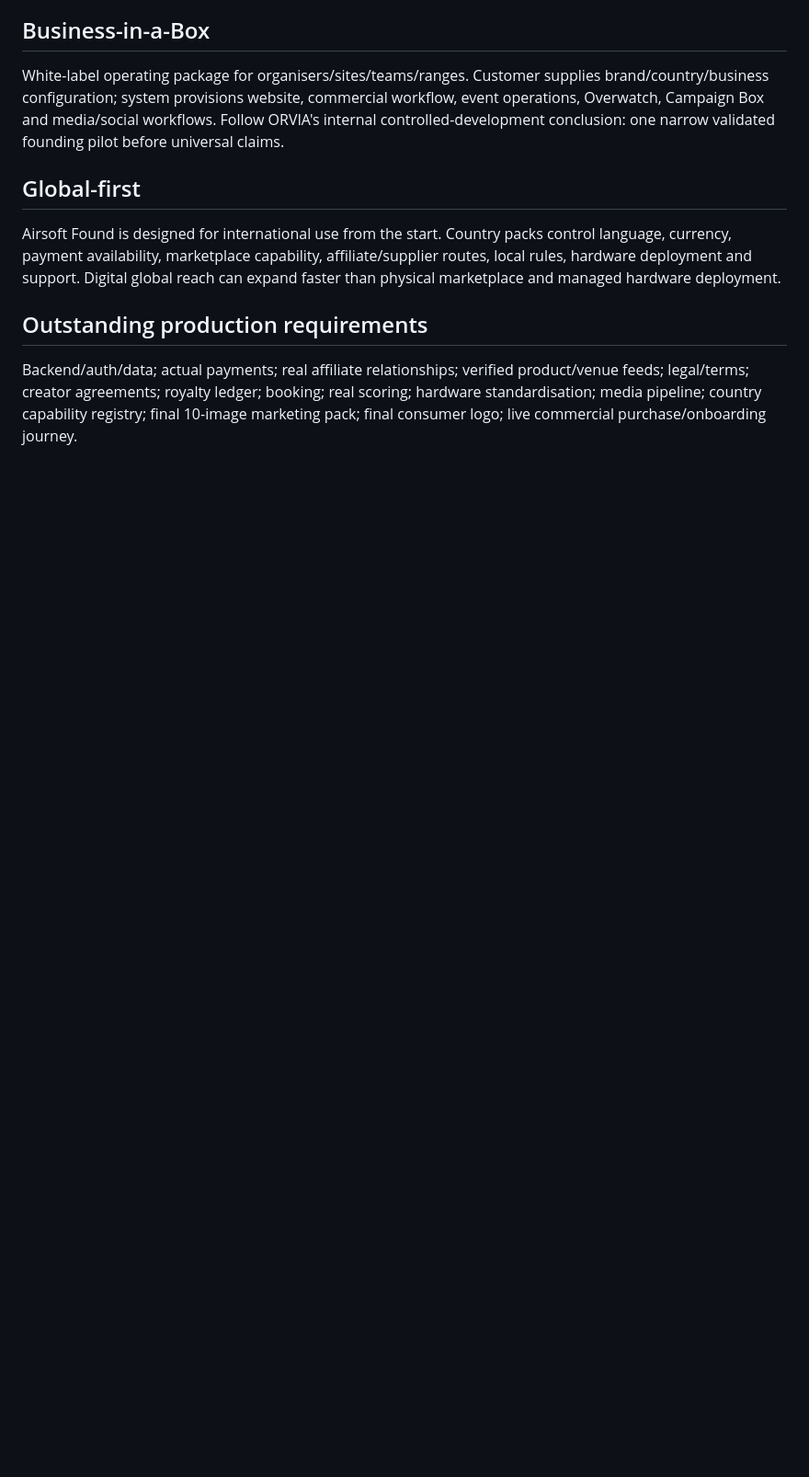
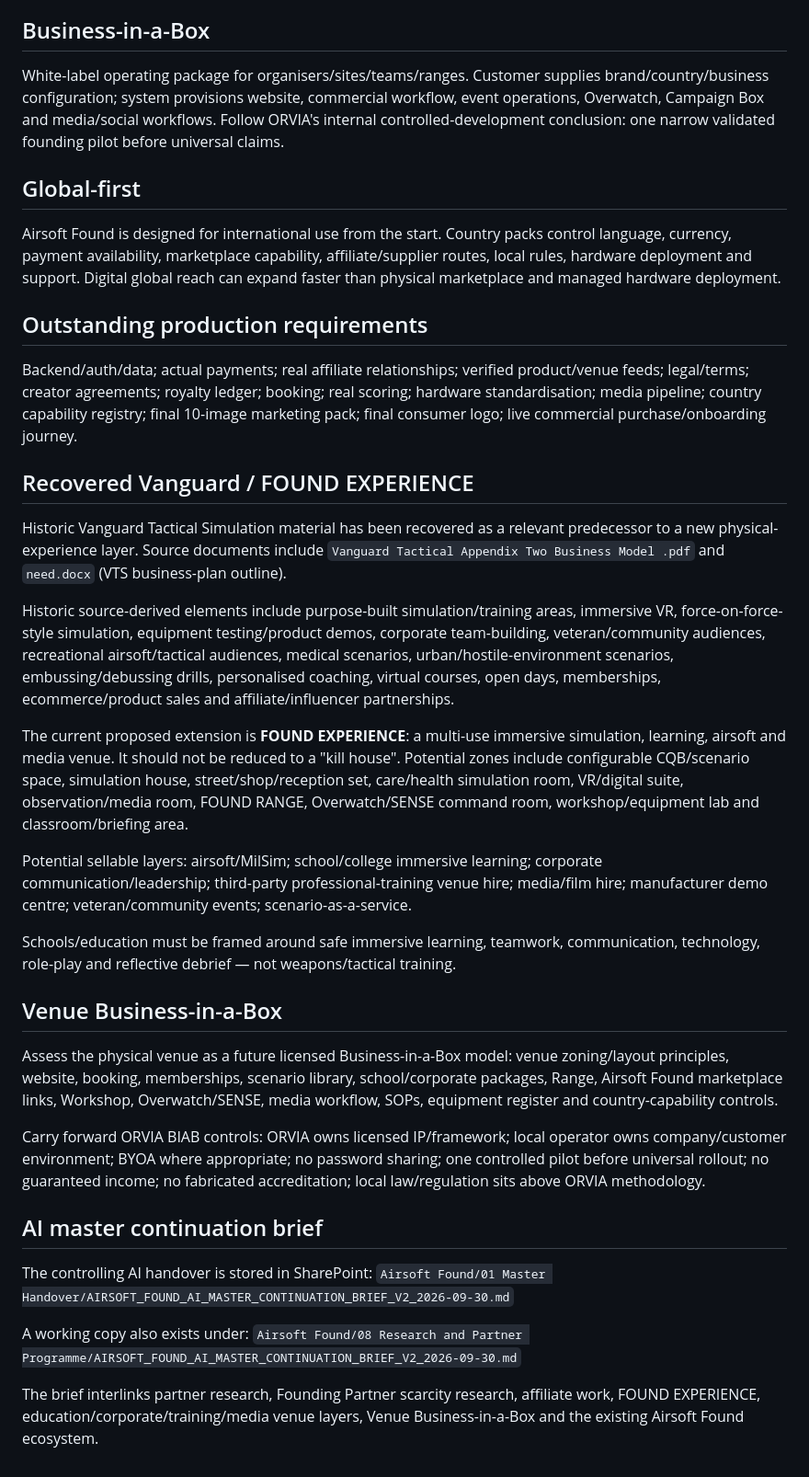
Before and after one commit to ORVIA-Oversight/AIRSOFT-FOUND, a Markdown page: docs/REQUIREMENTS_RECOVERY.md, the part around the change. Shown at 92% size. Rendered like a GitHub page; blank space fills up the shorter version.

Commit message:
Recover Found Experience and Venue Business-in-a-Box into master requirements

```diff
--- a/docs/REQUIREMENTS_RECOVERY.md
+++ b/docs/REQUIREMENTS_RECOVERY.md
@@ -47,3 +47,29 @@ Airsoft Found is designed for international use from the start. Country packs co
 
 ## Outstanding production requirements
 Backend/auth/data; actual payments; real affiliate relationships; verified product/venue feeds; legal/terms; creator agreements; royalty ledger; booking; real scoring; hardware standardisation; media pipeline; country capability registry; final 10-image marketing pack; final consumer logo; live commercial purchase/onboarding journey.
+
+
+## Recovered Vanguard / FOUND EXPERIENCE
+Historic Vanguard Tactical Simulation material has been recovered as a relevant predecessor to a new physical-experience layer. Source documents include `Vanguard Tactical Appendix Two Business Model .pdf` and `need.docx` (VTS business-plan outline).
+
+Historic source-derived elements include purpose-built simulation/training areas, immersive VR, force-on-force-style simulation, equipment testing/product demos, corporate team-building, veteran/community audiences, recreational airsoft/tactical audiences, medical scenarios, urban/hostile-environment scenarios, embussing/debussing drills, personalised coaching, virtual courses, open days, memberships, ecommerce/product sales and affiliate/influencer partnerships.
+
+The current proposed extension is **FOUND EXPERIENCE**: a multi-use immersive simulation, learning, airsoft and media venue. It should not be reduced to a "kill house". Potential zones include configurable CQB/scenario space, simulation house, street/shop/reception set, care/health simulation room, VR/digital suite, observation/media room, FOUND RANGE, Overwatch/SENSE command room, workshop/equipment lab and classroom/briefing area.
+
+Potential sellable layers: airsoft/MilSim; school/college immersive learning; corporate communication/leadership; third-party professional-training venue hire; media/film hire; manufacturer demo centre; veteran/community events; scenario-as-a-service.
+
+Schools/education must be framed around safe immersive learning, teamwork, communication, technology, role-play and reflective debrief — not weapons/tactical training.
+
+## Venue Business-in-a-Box
+Assess the physical venue as a future licensed Business-in-a-Box model: venue zoning/layout principles, website, booking, memberships, scenario library, school/corporate packages, Range, Airsoft Found marketplace links, Workshop, Overwatch/SENSE, media workflow, SOPs, equipment register and country-capability controls.
+
+Carry forward ORVIA BIAB controls: ORVIA owns licensed IP/framework; local operator owns company/customer environment; BYOA where appropriate; no password sharing; one controlled pilot before universal rollout; no guaranteed income; no fabricated accreditation; local law/regulation sits above ORVIA methodology.
+
+## AI master continuation brief
+The controlling AI handover is stored in SharePoint:
+`Airsoft Found/01 Master Handover/AIRSOFT_FOUND_AI_MASTER_CONTINUATION_BRIEF_V2_2026-09-30.md`
+
+A working copy also exists under:
+`Airsoft Found/08 Research and Partner Programme/AIRSOFT_FOUND_AI_MASTER_CONTINUATION_BRIEF_V2_2026-09-30.md`
+
+The brief interlinks partner research, Founding Partner scarcity research, affiliate work, FOUND EXPERIENCE, education/corporate/training/media venue layers, Venue Business-in-a-Box and the existing Airsoft Found ecosystem.
```
